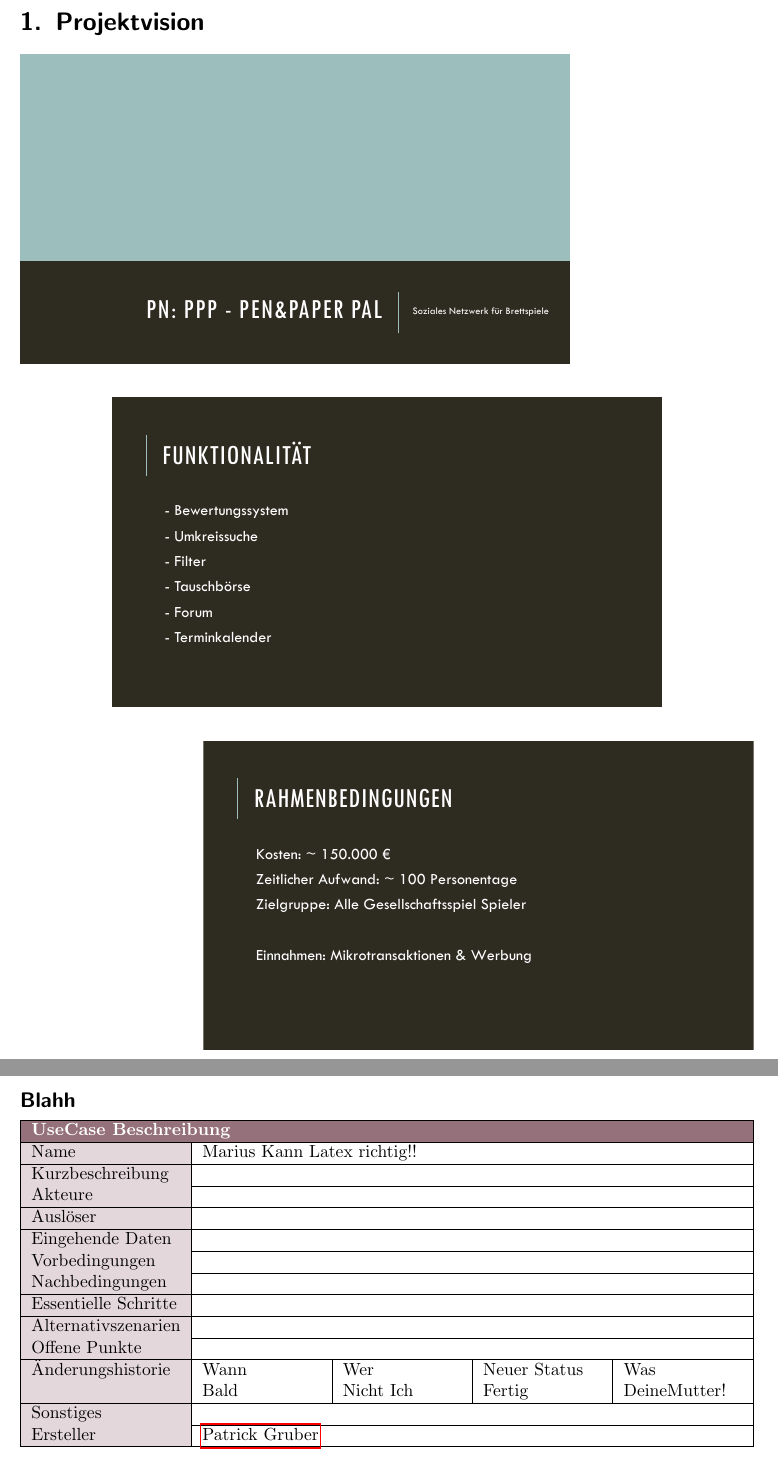
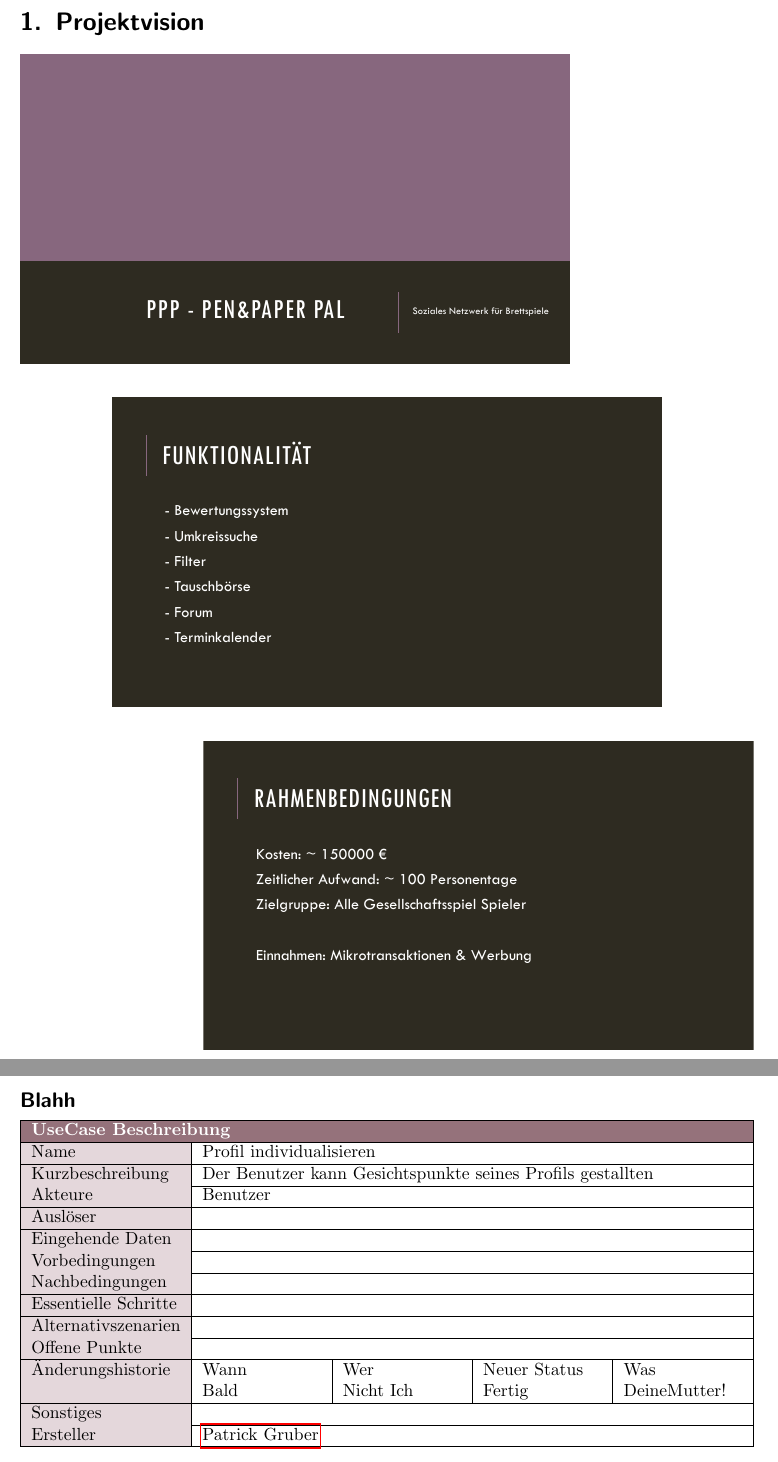
Before and after one commit to H4xxd/SE_SS18, a LaTeX document (SE_Projektbericht.tex, which reads docs/2_UseCaseBeschreibungen/UCB_Patrick.tex): two parts of pages 3 and 11 of 15, joined at a grey line, cut so that both start at the same text. Compiled offline with pdfLaTeX; an older LaTeX class or package is replaced by its successor.

Commit message:
UCD und Präsentation überarbeitet im Projektbericht

```diff
--- a/SE_Projektbericht.tex
+++ b/SE_Projektbericht.tex
@@ -97,15 +97,15 @@
 \section{Projektvision}
 \thispagestyle{empty}
 	\begin{flushleft}
-		\includegraphics[page=1,width=0.75\textwidth]{docs/0_Sonstiges/presentation.pdf}
+		\includegraphics[page=1,width=0.75\textwidth]{docs/0_Sonstiges/PNrot.pdf}
 		\vfill
 	\end{flushleft}
 	\begin{center}
-		\includegraphics[page=2,width=0.75\textwidth]{docs/0_Sonstiges/presentation.pdf}
+		\includegraphics[page=2,width=0.75\textwidth]{docs/0_Sonstiges/PNrot.pdf}
 		\vfill
 	\end{center}
 	\begin{flushright}
-		\includegraphics[page=3,width=0.75\textwidth]{docs/0_Sonstiges/presentation.pdf}
+		\includegraphics[page=3,width=0.75\textwidth]{docs/0_Sonstiges/PNrot.pdf}
 	\end{flushright}
 
 
--- a/docs/2_UseCaseBeschreibungen/UCB_Patrick.tex
+++ b/docs/2_UseCaseBeschreibungen/UCB_Patrick.tex
@@ -4,11 +4,11 @@
 	\hline
 	\multicolumn{5}{|l|}{\colorcell{UseCase Beschreibung}}\\
 	\hline
-	Name&\multicolumn{4}{l|}{Marius Kann Latex richtig!!}\\
+	Name&\multicolumn{4}{l|}{Profil individualisieren}\\
 	\hline
-	Kurzbeschreibung&\multicolumn{4}{l|}{}\\
+	Kurzbeschreibung&\multicolumn{4}{l|}{Der Benutzer kann Gesichtspunkte seines Profils gestallten}\\
 	\hline
-	Akteure&\multicolumn{4}{l|}{}\\
+	Akteure&\multicolumn{4}{l|}{Benutzer}\\
 	\hline
 	Auslöser&\multicolumn{4}{l|}{}\\
 	\hline
```
Also changed, not shown: SE_Projektbericht.pdf, docs/0_Sonstiges/PNrot.pdf (added), SE_Projektbericht.tex (2 more changed lines), 1 other file.
